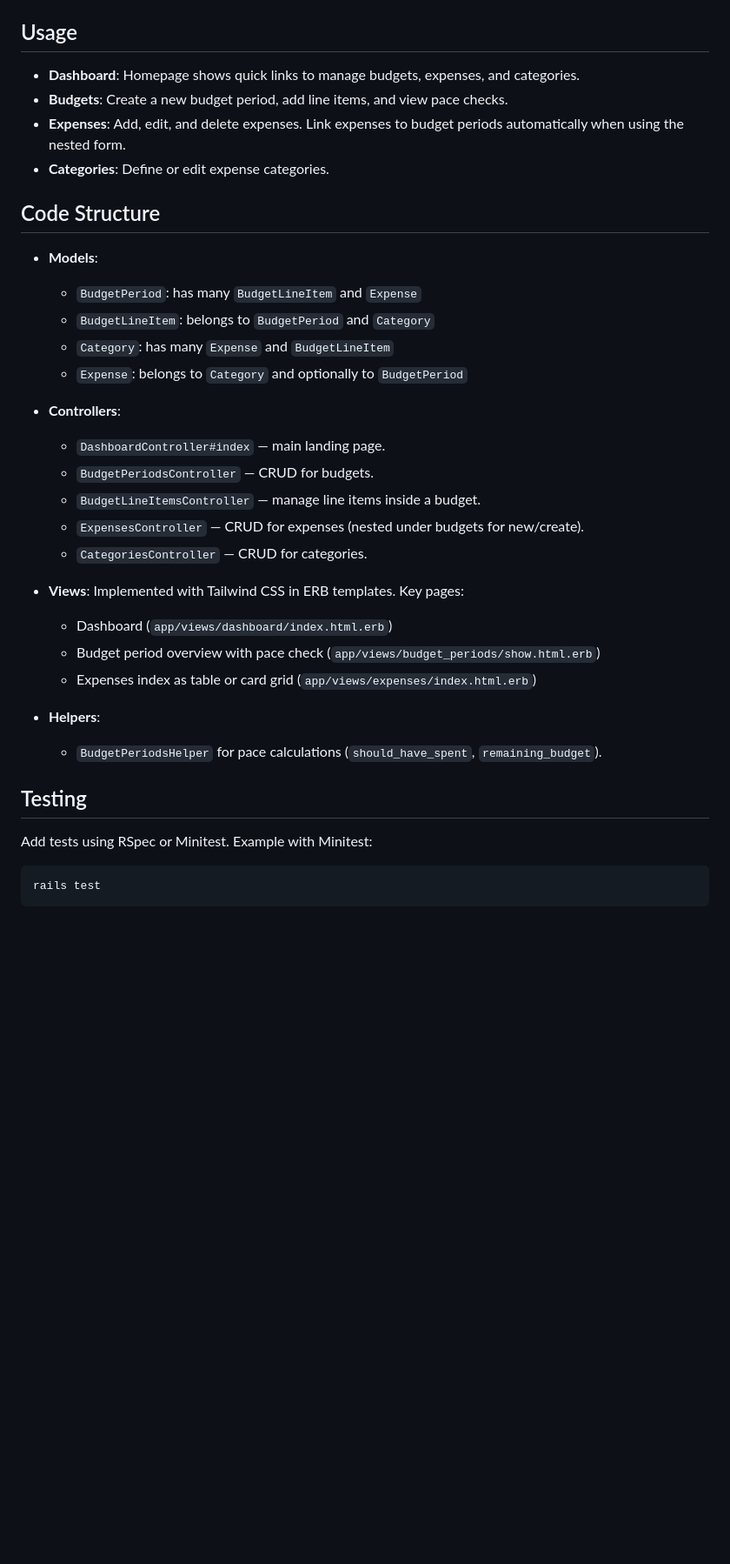
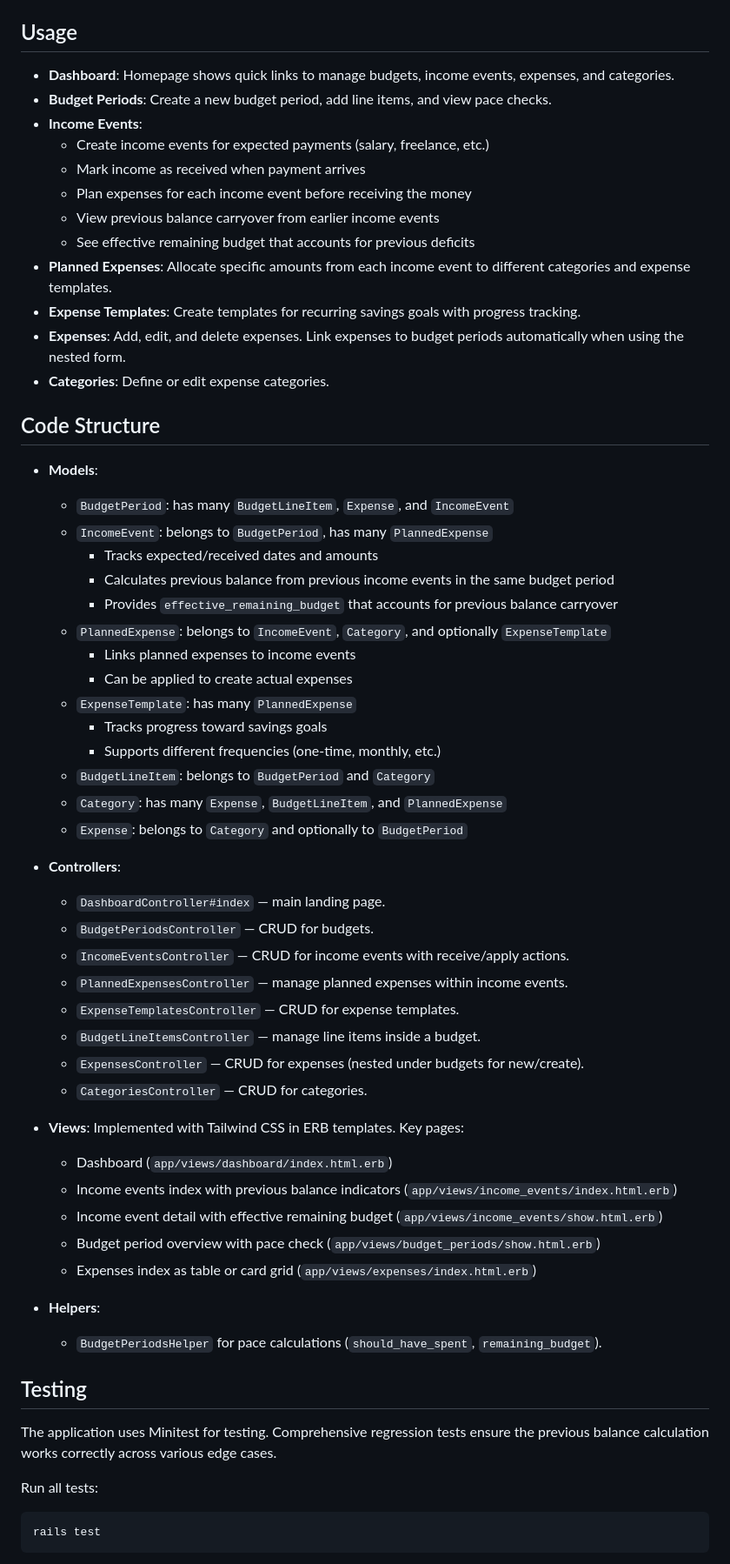
Before and after one commit to Diegogagan2587/open-budget, a Markdown page: README.md, the part around the change printed below. Shown: that part at 87% size. Drawn GitHub-style; blank space fills up the shorter version.

Commit message:
docs(readme.md): update readme to cindlue descriptions for new features like income_evnts, budgest etc

````diff
--- a/README.md
+++ b/README.md
@@ -55,8 +79,16 @@ A simple Ruby on Rails application to manage budgets and expenses with PostgreSQ
 
 ## Usage
 
-* **Dashboard**: Homepage shows quick links to manage budgets, expenses, and categories.
-* **Budgets**: Create a new budget period, add line items, and view pace checks.
+* **Dashboard**: Homepage shows quick links to manage budgets, income events, expenses, and categories.
+* **Budget Periods**: Create a new budget period, add line items, and view pace checks.
+* **Income Events**:
+  - Create income events for expected payments (salary, freelance, etc.)
+  - Mark income as received when payment arrives
+  - Plan expenses for each income event before receiving the money
+  - View previous balance carryover from earlier income events
+  - See effective remaining budget that accounts for previous deficits
+* **Planned Expenses**: Allocate specific amounts from each income event to different categories and expense templates.
+* **Expense Templates**: Create templates for recurring savings goals with progress tracking.
 * **Expenses**: Add, edit, and delete expenses. Link expenses to budget periods automatically when using the nested form.
 * **Categories**: Define or edit expense categories.
 
@@ -64,15 +96,28 @@ A simple Ruby on Rails application to manage budgets and expenses with PostgreSQ
 
 * **Models**:
 
-  * `BudgetPeriod`: has many `BudgetLineItem` and `Expense`
+  * `BudgetPeriod`: has many `BudgetLineItem`, `Expense`, and `IncomeEvent`
+  * `IncomeEvent`: belongs to `BudgetPeriod`, has many `PlannedExpense`
+    - Tracks expected/received dates and amounts
+    - Calculates previous balance from previous income events in the same budget period
+    - Provides `effective_remaining_budget` that accounts for previous balance carryover
+  * `PlannedExpense`: belongs to `IncomeEvent`, `Category`, and optionally `ExpenseTemplate`
+    - Links planned expenses to income events
+    - Can be applied to create actual expenses
+  * `ExpenseTemplate`: has many `PlannedExpense`
+    - Tracks progress toward savings goals
+    - Supports different frequencies (one-time, monthly, etc.)
   * `BudgetLineItem`: belongs to `BudgetPeriod` and `Category`
-  * `Category`: has many `Expense` and `BudgetLineItem`
+  * `Category`: has many `Expense`, `BudgetLineItem`, and `PlannedExpense`
   * `Expense`: belongs to `Category` and optionally to `BudgetPeriod`
 
 * **Controllers**:
 
   * `DashboardController#index` — main landing page.
   * `BudgetPeriodsController` — CRUD for budgets.
+  * `IncomeEventsController` — CRUD for income events with receive/apply actions.
+  * `PlannedExpensesController` — manage planned expenses within income events.
+  * `ExpenseTemplatesController` — CRUD for expense templates.
   * `BudgetLineItemsController` — manage line items inside a budget.
   * `ExpensesController` — CRUD for expenses (nested under budgets for new/create).
   * `CategoriesController` — CRUD for categories.
@@ -80,6 +125,8 @@ A simple Ruby on Rails application to manage budgets and expenses with PostgreSQ
 * **Views**: Implemented with Tailwind CSS in ERB templates. Key pages:
 
   * Dashboard (`app/views/dashboard/index.html.erb`)
+  * Income events index with previous balance indicators (`app/views/income_events/index.html.erb`)
+  * Income event detail with effective remaining budget (`app/views/income_events/show.html.erb`)
   * Budget period overview with pace check (`app/views/budget_periods/show.html.erb`)
   * Expenses index as table or card grid (`app/views/expenses/index.html.erb`)
 
@@ -89,8 +136,9 @@ A simple Ruby on Rails application to manage budgets and expenses with PostgreSQ
 
 ## Testing
 
-Add tests using RSpec or Minitest. Example with Minitest:
+The application uses Minitest for testing. Comprehensive regression tests ensure the previous balance calculation works correctly across various edge cases.
 
+Run all tests:
 ```bash
 rails test
 ```
````
Also changed, not shown: other parts of README.md (+59 -4 lines).
